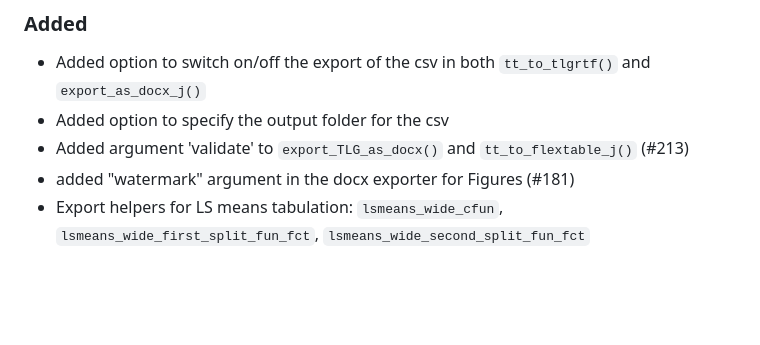
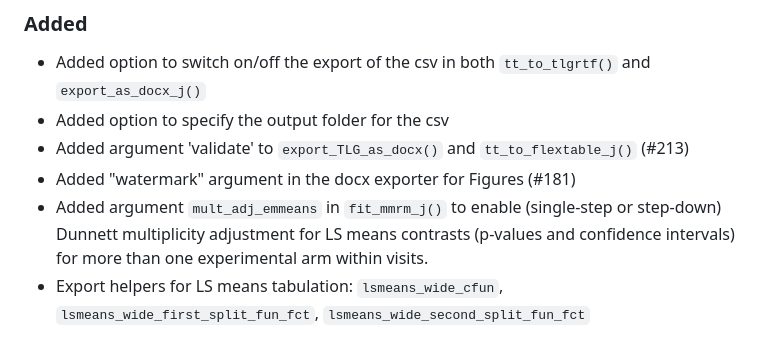
Before and after one commit to johnsonandjohnson/junco, a Markdown page: CHANGELOG.md, the part around the change. Drawn GitHub-style; blank space fills up the shorter version.

Commit message:
add changelog entry

```diff
--- a/CHANGELOG.md
+++ b/CHANGELOG.md
@@ -45,7 +45,8 @@ and this project adheres to [Semantic Versioning](https://semver.org/spec/v2.0.0
 - Added option to switch on/off the export of the csv in both `tt_to_tlgrtf()` and `export_as_docx_j()`
 - Added option to specify the output folder for the csv
 - Added argument 'validate' to `export_TLG_as_docx()` and `tt_to_flextable_j()` (#213)
-- added "watermark" argument in the docx exporter for Figures (#181)
+- Added "watermark" argument in the docx exporter for Figures (#181)
+- Added argument `mult_adj_emmeans` in `fit_mmrm_j()` to enable (single-step or step-down) Dunnett multiplicity adjustment for LS means contrasts (p-values and confidence intervals) for more than one experimental arm within visits.
 - Export helpers for LS means tabulation: `lsmeans_wide_cfun`, `lsmeans_wide_first_split_fun_fct`, `lsmeans_wide_second_split_fun_fct`
 
 ## [0.1.4] - 2026-02-05
```
